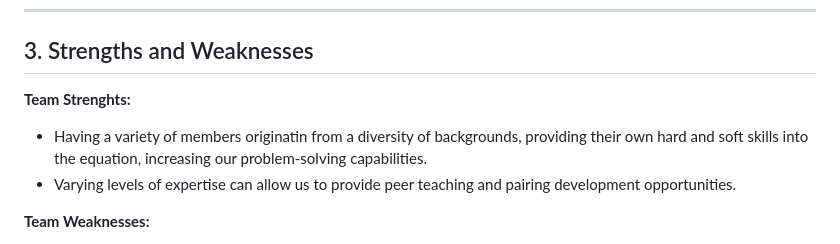
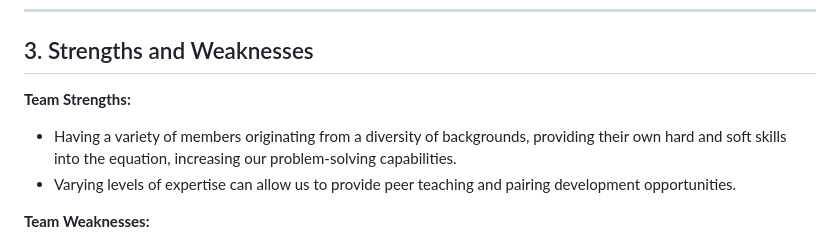
Before and after one commit to cse110-sp25-group30/cse110-sp25-group30, a Markdown page: admin/misc/rules.md, the part around the change. Drawn GitHub-style.

Commit message:
fixed rules.md typos

```diff
--- a/admin/misc/rules.md
+++ b/admin/misc/rules.md
@@ -31,8 +31,8 @@ Our team aims to develop a successful software project while learning and workin
 
 ## 3. Strengths and Weaknesses
 
-**Team Strenghts:**
-- Having a variety of members originatin from a diversity of backgrounds, providing their own hard and soft skills into the equation, increasing our problem-solving capabilities.
+**Team Strengths:**
+- Having a variety of members originating from a diversity of backgrounds, providing their own hard and soft skills into the equation, increasing our problem-solving capabilities.
 - Varying levels of expertise can allow us to provide peer teaching and pairing development opportunities.
 
 **Team Weaknesses:**
```
